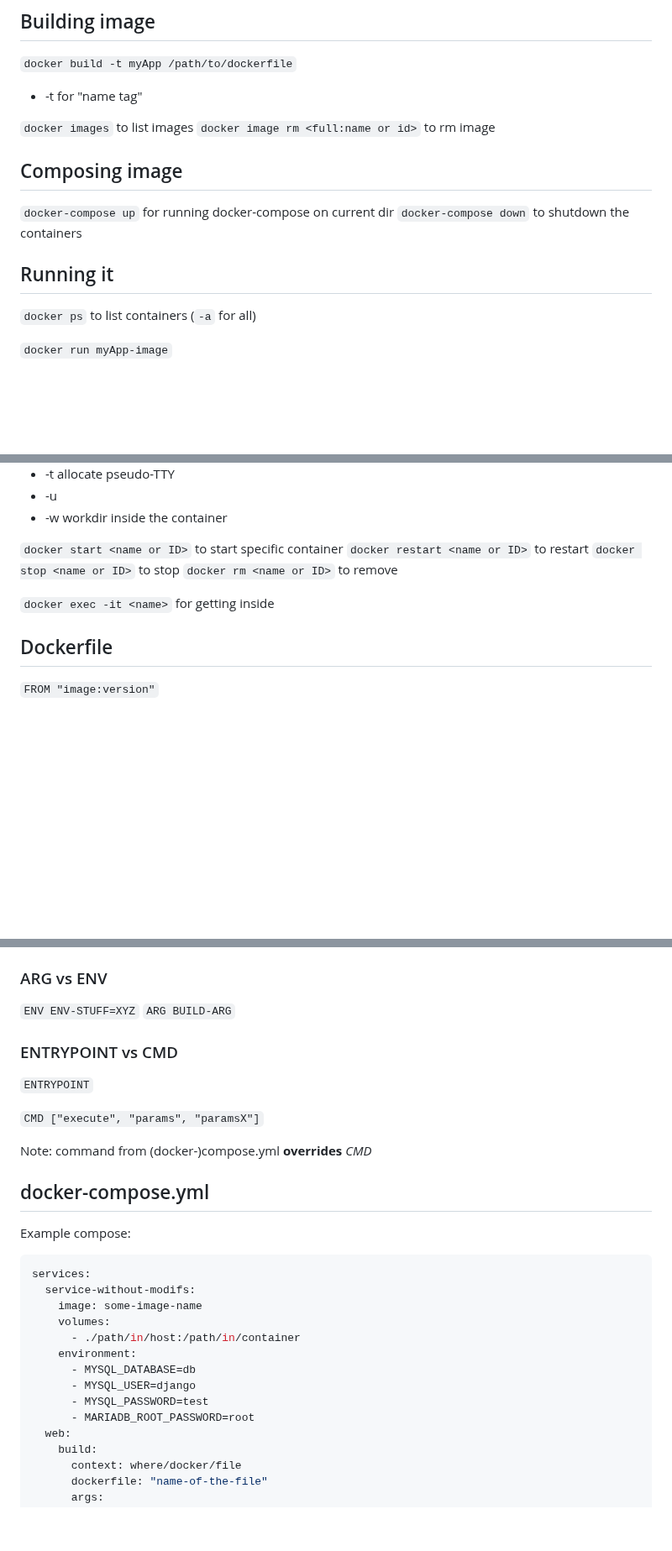
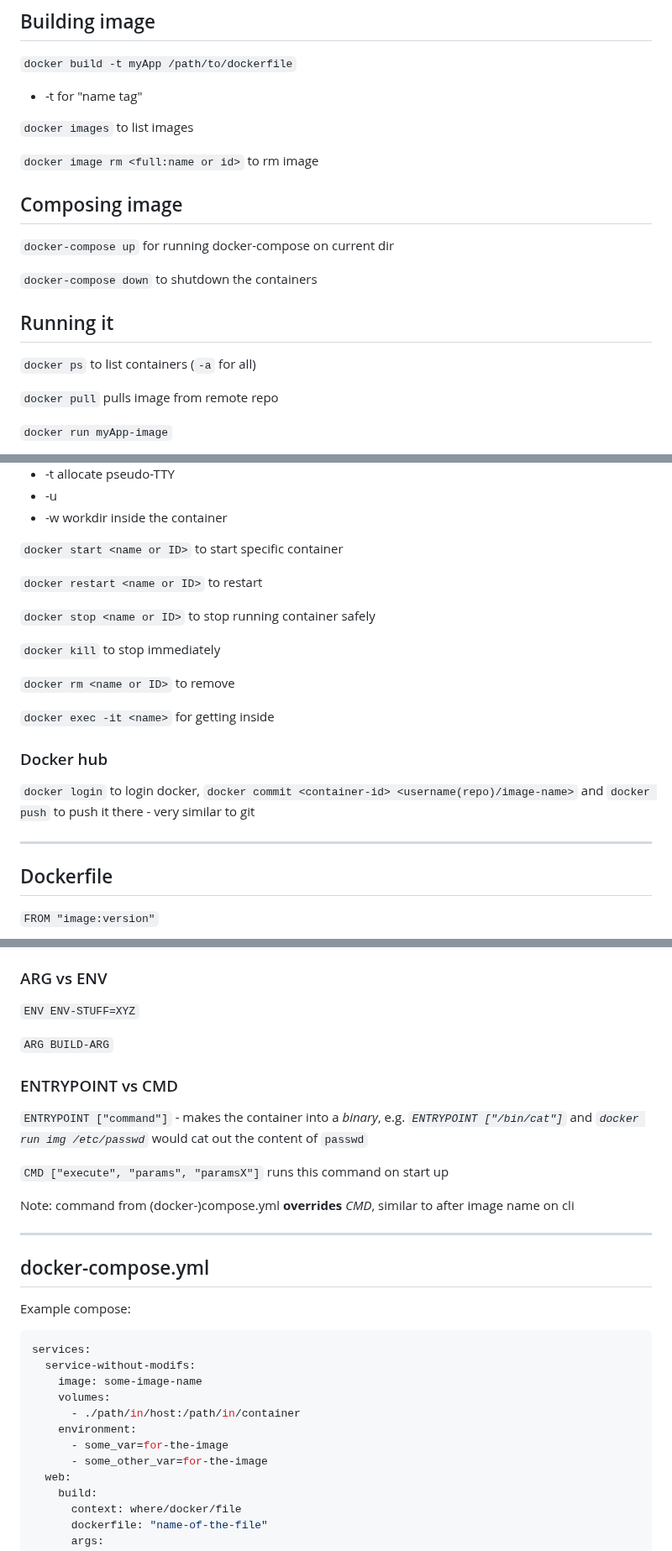
Before and after one commit to sevcikfi/CodeNotebook, a Markdown page: docker/Docker.md, 3 parts joined by grey strips. Shown at 84% size. Rendered like a GitHub page; blank space fills up the shorter version.

```diff
--- a/docker/Docker.md
+++ b/docker/Docker.md
@@ -15,16 +15,20 @@ tag: IT/DevOps CodeNotebook
 - \-t for "name tag"
 
 `docker images` to list images
+
 `docker image rm <full:name or id>` to rm image
 
 ## Composing image
 
 `docker-compose up` for running docker-compose on current dir
+
 `docker-compose down` to shutdown the containers
 
 ## Running it
 
 `docker ps` to list containers (`-a` for all)
+
+`docker pull` pulls image from remote repo
 
 `docker run myApp-image`
 
@@ -42,11 +46,22 @@ tag: IT/DevOps CodeNotebook
 - \-w workdir inside the container
 
 `docker start <name or ID>` to start specific container
+
 `docker restart <name or ID>` to restart
-`docker stop <name or ID>` to stop
+
+`docker stop <name or ID>` to stop running container safely
+
+`docker kill` to stop immediately
+
 `docker rm <name or ID>` to remove
 
 `docker exec -it <name>` for getting inside
+
+### Docker hub
+
+`docker login` to login docker, `docker commit <container-id> <username(repo)/image-name>` and `docker push` to push it there - very similar to git
+
+---
 
 ## Dockerfile
 
@@ -67,15 +82,18 @@ tag: IT/DevOps CodeNotebook
 ### ARG vs ENV
 
 `ENV ENV-STUFF=XYZ`
+
 `ARG BUILD-ARG`
 
 ### ENTRYPOINT vs CMD
 
-`ENTRYPOINT`
+`ENTRYPOINT ["command"]` - makes the container into a *binary*, e.g. *`ENTRYPOINT ["/bin/cat"]`* and *`docker run img /etc/passwd`* would cat out the content of `passwd`
 
-`CMD ["execute", "params", "paramsX"]`
+`CMD ["execute", "params", "paramsX"]` runs this command on start up
 
-Note: command from (docker-)compose.yml **overrides** *CMD*
+Note: command from (docker-)compose.yml **overrides** *CMD*, similar to after image name on cli
+
+---
 
 ## docker-compose.yml
 
@@ -88,10 +106,8 @@ services:
     volumes:
       - ./path/in/host:/path/in/container
     environment:
-      - MYSQL_DATABASE=db
-      - MYSQL_USER=django
-      - MYSQL_PASSWORD=test
-      - MARIADB_ROOT_PASSWORD=root
+      - some_var=for-the-image
+      - some_other_var=for-the-image
   web:
     build:
       context: where/docker/file
```
Also changed, not shown: other parts of docker/Docker.md (+47 -6 lines).
